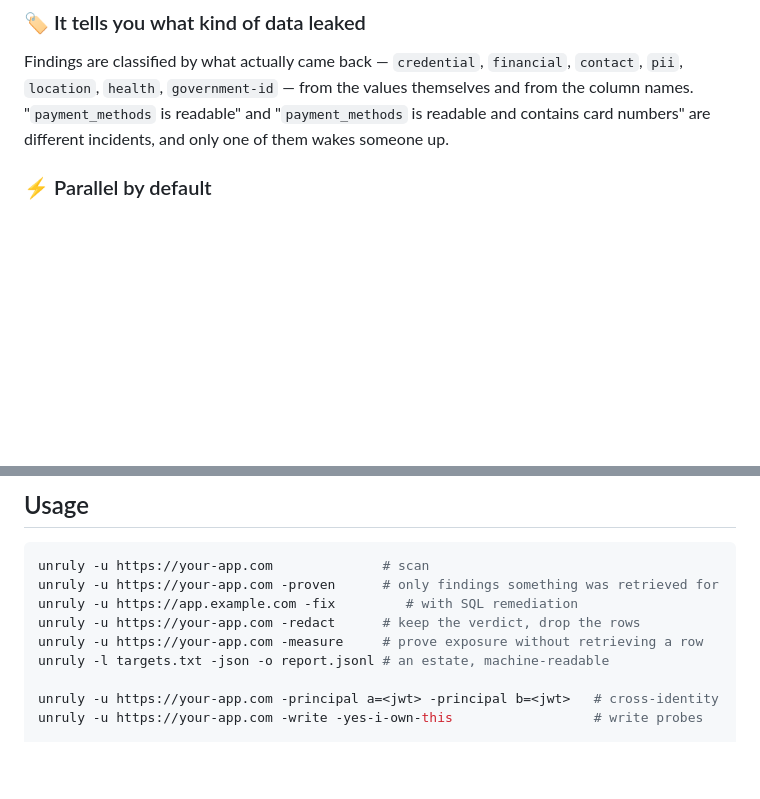
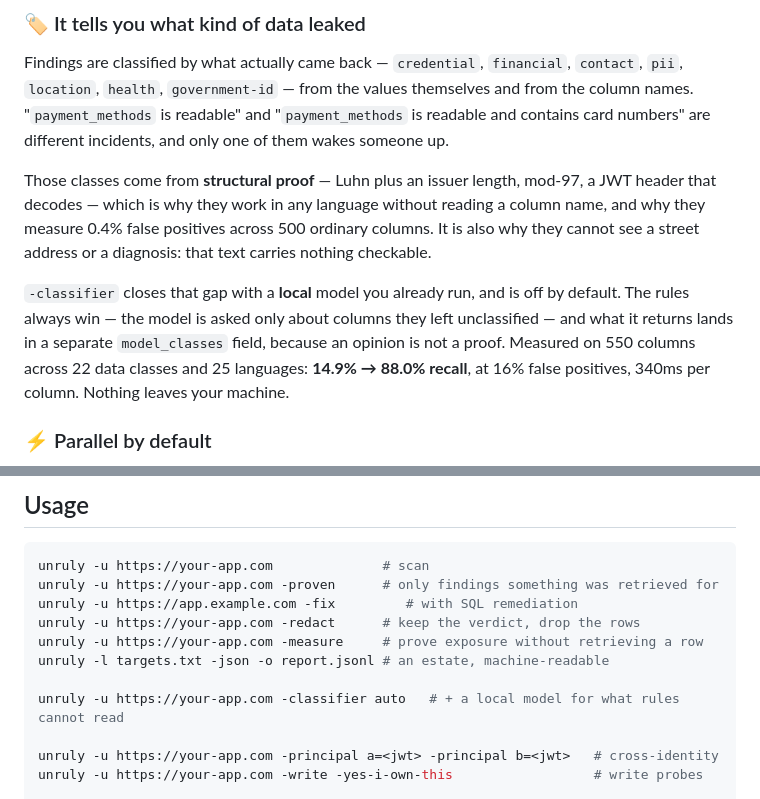
Before and after one commit to eppser/unruly, a Markdown page: README.md, 2 parts joined by grey strips. Rendered like a GitHub page; blank space fills up the shorter version.

```diff
--- a/README.md
+++ b/README.md
@@ -138,6 +138,19 @@ Findings are classified by what actually came back — `credential`, `financial`
 themselves and from the column names. "`payment_methods` is readable" and
 "`payment_methods` is readable and contains card numbers" are different
 incidents, and only one of them wakes someone up.
+
+Those classes come from **structural proof** — Luhn plus an issuer length,
+mod-97, a JWT header that decodes — which is why they work in any language
+without reading a column name, and why they measure 0.4% false positives
+across 500 ordinary columns. It is also why they cannot see a street address
+or a diagnosis: that text carries nothing checkable.
+
+`-classifier` closes that gap with a **local** model you already run, and is
+off by default. The rules always win — the model is asked only about columns
+they left unclassified — and what it returns lands in a separate
+`model_classes` field, because an opinion is not a proof. Measured on 550
+columns across 22 data classes and 25 languages: **14.9% → 88.0% recall**, at
+16% false positives, 340ms per column. Nothing leaves your machine.
 
 ### ⚡ Parallel by default
 64 concurrent probes per scan, tuned to PostgREST's measured saturation point,
@@ -440,6 +453,8 @@ unruly -u https://your-app.com -redact      # keep the verdict, drop the rows
 unruly -u https://your-app.com -measure     # prove exposure without retrieving a row
 unruly -l targets.txt -json -o report.jsonl # an estate, machine-readable
 
+unruly -u https://your-app.com -classifier auto   # + a local model for what rules cannot read
+
 unruly -u https://your-app.com -principal a=<jwt> -principal b=<jwt>   # cross-identity
 unruly -u https://your-app.com -write -yes-i-own-this                  # write probes
 
```
Also changed, not shown: docs/checks.md (+40 -0 lines).
